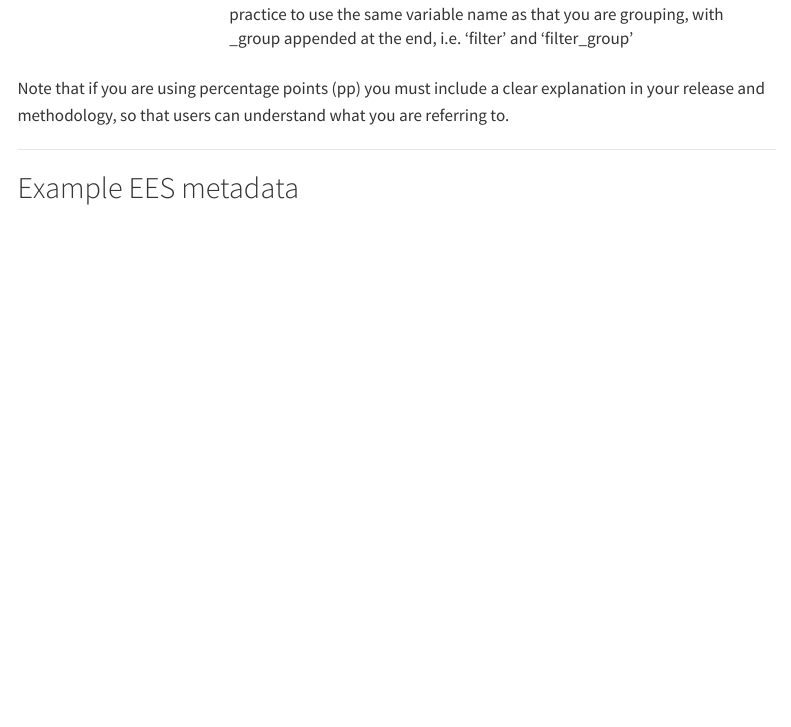
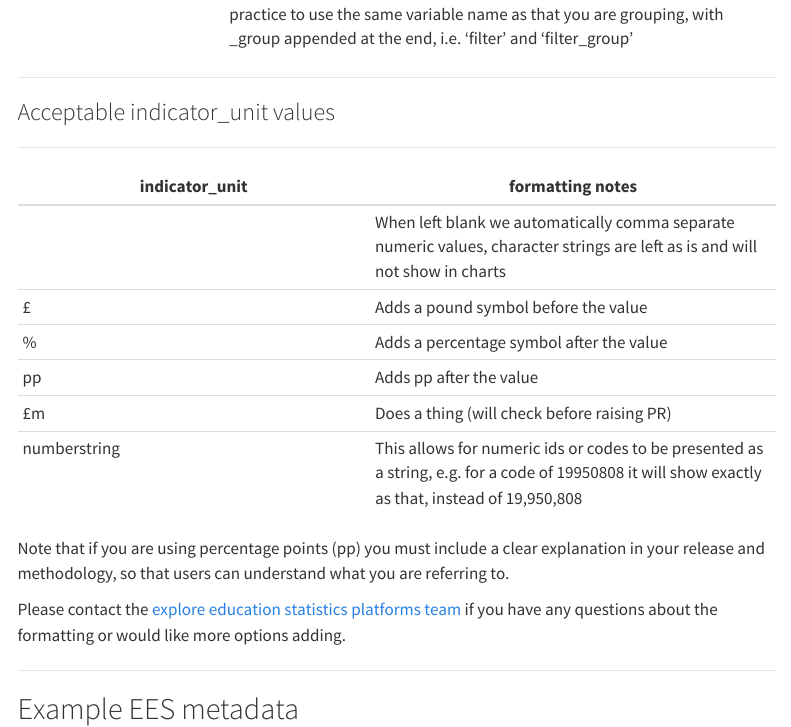
Before and after one commit to dfe-analytical-services/analysts-guide, a Quarto document (statistics-production/ud.qmd): the page in a window 1100 px wide, from 15100 px down. Rendered offline with R 4.5, knitr and Pandoc in place of Quarto, with nearby package versions; menus at the side of the page are left out.

Commit message:
Add numberstring and more detailed indicator unit notes
Signed-off-by: Cam Race <52536248+cjrace@users.noreply.github.com>

```diff
--- a/statistics-production/ud.qmd
+++ b/statistics-production/ud.qmd
@@ -488,8 +488,24 @@ With some files there may be more than one way to specify the metadata that will
 | filter_hint            | This column gives you the option to add in a hint such as 'Filter by school type' for the filter to make the service easier for the users to navigate. If you leave the column blank, no hint will appear. Do not duplicate the column name here, as it will just appear twice |
 | filter_grouping_column | This column should be blank unless you are wanting to group your filters. When you are wanting to group your filters this column should contain the exact name of the column/variable that you wish to group by. It is good practice to use the same variable name as that you are grouping, with _group appended at the end, i.e. 'filter' and 'filter_group' |
 
+---
+
+### Acceptable indicator_unit values
+
+---
+
+| indicator_unit | formatting notes |
+| ---------------| -----------------|
+|   | When left blank we automatically comma separate numeric values, character strings are left as is and will not show in charts |
+| £ | Adds a pound symbol before the value |
+| % | Adds a percentage symbol after the value |
+| pp | Adds pp after the value |
+| £m | Does a thing (will check before raising PR) |
+| numberstring | This allows for numeric ids or codes to be presented as a string, e.g. for a code of 19950808 it will show exactly as that, instead of 19,950,808 |
 
 Note that if you are using percentage points (pp) you must include a clear explanation in your release and methodology, so that users can understand what you are referring to.
+
+Please contact the [explore education statistics platforms team](mailto:explore.statistics@education.gov.uk) if you have any questions about the formatting or would like more options adding.
 
 ---
 
```
